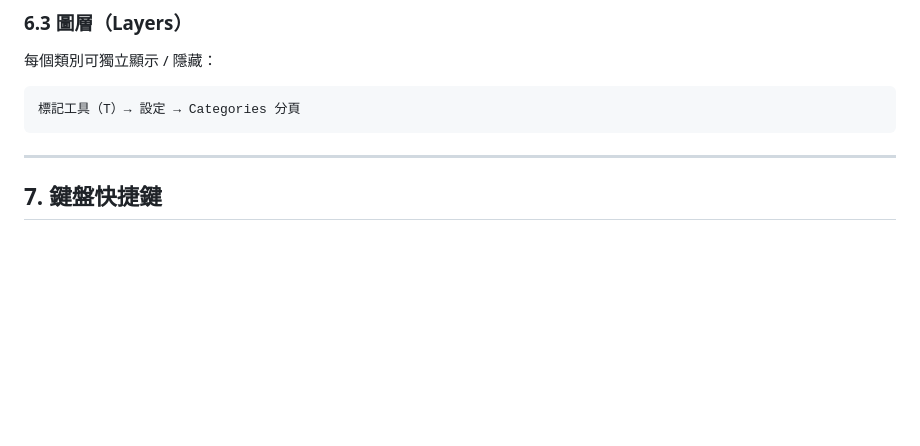
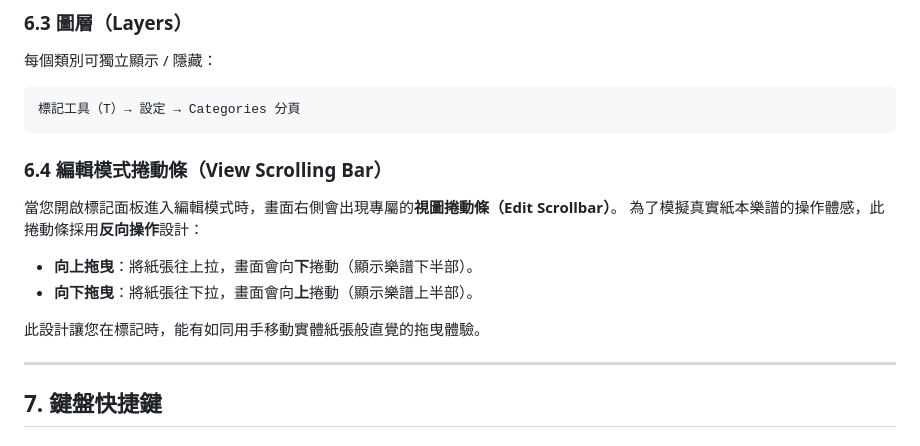
Before and after one commit to victor-hsu0618/SheetMusic_Viewer, a Markdown page: docs/USER_MANUAL.md, the part around the change. Rendered like a GitHub page; blank space fills up the shorter version.

Commit message:
Docs: Added Edit Scrollbar feature explanation to User Manual

````diff
--- a/docs/USER_MANUAL.md
+++ b/docs/USER_MANUAL.md
@@ -235,6 +235,15 @@ Anchor 是使用者手動放置的跳躍目標，優先順序高於 System。
 標記工具（T）→ 設定 → Categories 分頁
 ```
 
+### 6.4 編輯模式捲動條（View Scrolling Bar）
+
+當您開啟標記面板進入編輯模式時，畫面右側會出現專屬的**視圖捲動條（Edit Scrollbar）**。
+為了模擬真實紙本樂譜的操作體感，此捲動條採用**反向操作**設計：
+- **向上拖曳**：將紙張往上拉，畫面會向**下**捲動（顯示樂譜下半部）。
+- **向下拖曳**：將紙張往下拉，畫面會向**上**捲動（顯示樂譜上半部）。
+
+此設計讓您在標記時，能有如同用手移動實體紙張般直覺的拖曳體驗。
+
 ---
 
 ## 7. 鍵盤快捷鍵
````
